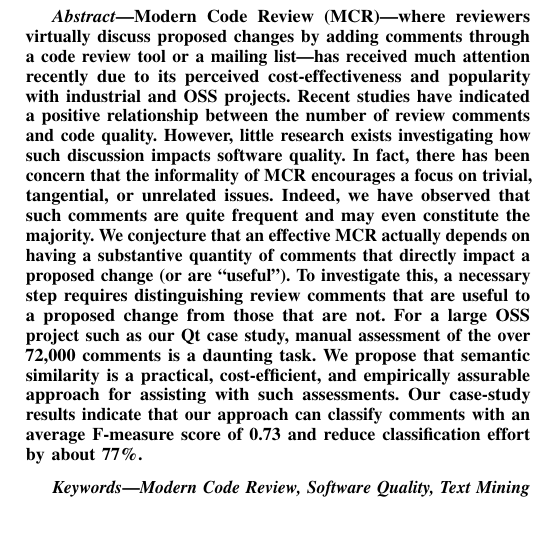
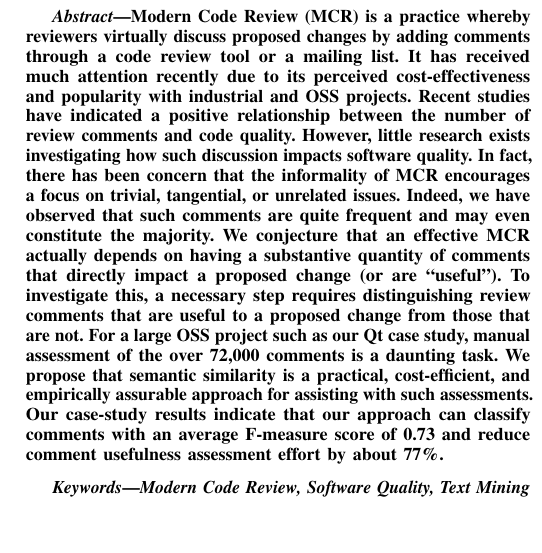
Before and after one commit to sdlab-naist/thaipang-intern-paper, a LaTeX paper (paper.tex, which reads sections/abstract.tex): part of one column of page 1 of 6, cut at the place of the change. Compiled offline with pdfLaTeX; a LaTeX package or settings file that is missing is left out.

Commit message:
Touched up abstract

```diff
--- a/sections/abstract.tex
+++ b/sections/abstract.tex
@@ -1,7 +1,7 @@
 % !TEX root = ../paper.tex
 
 \begin{abstract}
-Modern Code Review (MCR)---where reviewers virtually discuss proposed changes by adding comments through a code review tool or a mailing list---has received much attention recently due to its perceived cost-effectiveness and popularity with industrial and OSS projects.
+Modern Code Review (MCR) is a practice whereby reviewers virtually discuss proposed changes by adding comments through a code review tool or a mailing list. It has received much attention recently due to its perceived cost-effectiveness and popularity with industrial and OSS projects.
 Recent studies have indicated a positive relationship between the number of review comments and code quality.
 However, little research exists investigating how such discussion impacts software quality.
 In fact, there has been concern that the informality of MCR encourages a focus on trivial, tangential, or unrelated issues.
@@ -10,7 +10,7 @@ We conjecture that an effective MCR actually depends on having a substantive qua
 To investigate this, a necessary step requires distinguishing review comments that are useful to a proposed change from those that are not.
 For a large OSS project such as our Qt case study, manual assessment of the over 72,000 comments is a daunting task.
 We propose that semantic similarity is a practical, cost-efficient, and empirically assurable approach for assisting with such assessments.
-Our case-study results indicate that our approach can classify comments with an average F-measure score of 0.73 and reduce classification effort by about 77\%.
+Our case-study results indicate that our approach can classify comments with an average F-measure score of 0.73 and reduce comment usefulness assessment effort by about 77\%.
 
 
 \begin{IEEEkeywords}
```
